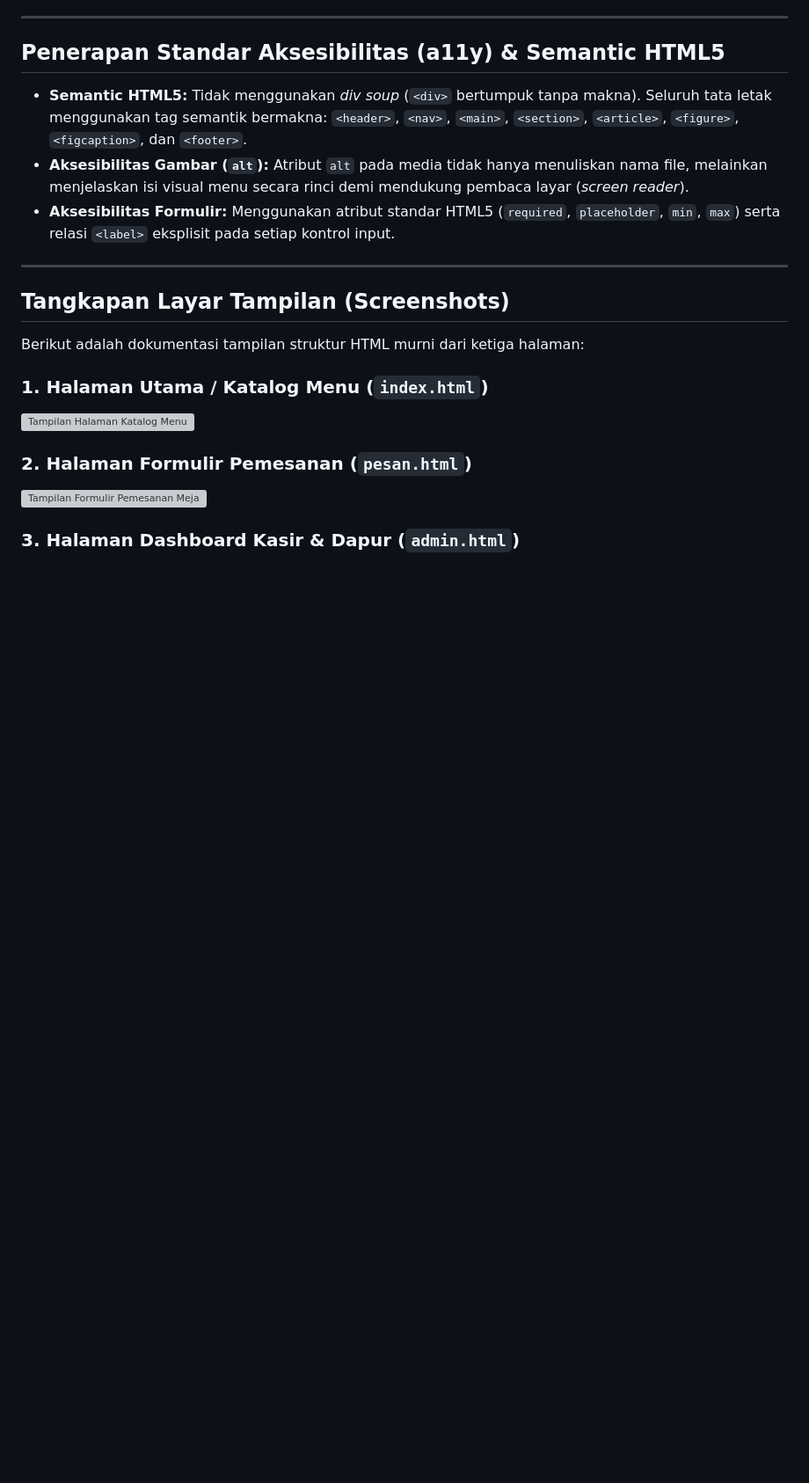
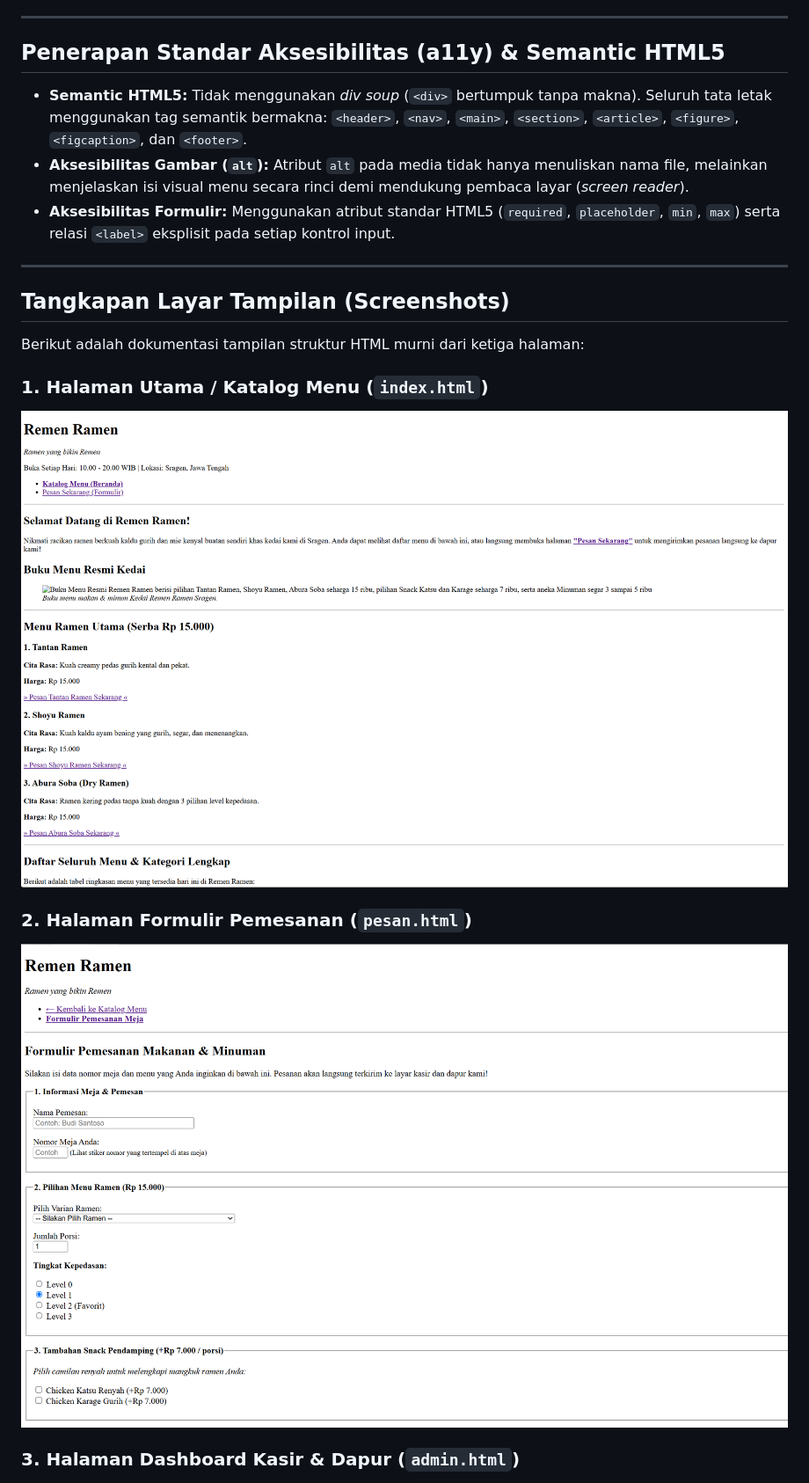
Before and after one commit to kertasmerahh/remen-ramen, a Markdown page: README.md, the part around one of its changes. Shown at 88% size. Rendered like a GitHub page; blank space fills up the shorter version; grey boxes are pictures that could not be loaded.

```diff
--- a/README.md
+++ b/README.md
@@ -66,10 +66,10 @@ Aplikasi ini dibangun menggunakan murni **HTML5 Semantic** tanpa dependensi CSS
 Berikut adalah dokumentasi tampilan struktur HTML murni dari ketiga halaman:
 
 ### 1. Halaman Utama / Katalog Menu (`index.html`)
-![Tampilan Halaman Katalog Menu](assets/images/screenshots/screenshot-index.png)
+![Tampilan Halaman Katalog Menu](assets/images/screenshots/screenshot-index-0.png)
 
 ### 2. Halaman Formulir Pemesanan (`pesan.html`)
-![Tampilan Formulir Pemesanan Meja](assets/images/screenshots/screenshot-pesan.png)
+![Tampilan Formulir Pemesanan Meja](assets/images/screenshots/screenshot-pesan-0.png)
 
 ### 3. Halaman Dashboard Kasir & Dapur (`admin.html`)
 ![Tampilan Dashboard Kasir dan Dapur](assets/images/screenshots/screenshot-admin.png)
```
Also changed, not shown: other parts of README.md (+23 -3 lines).
